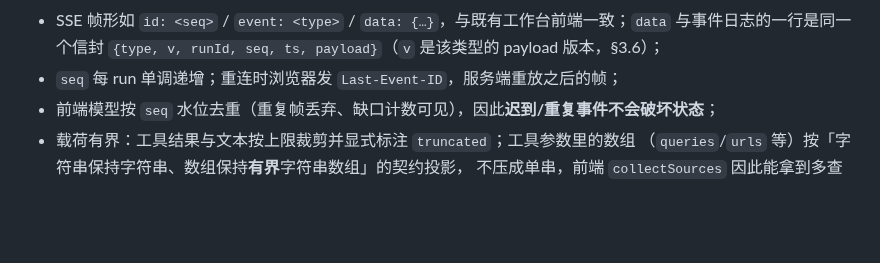
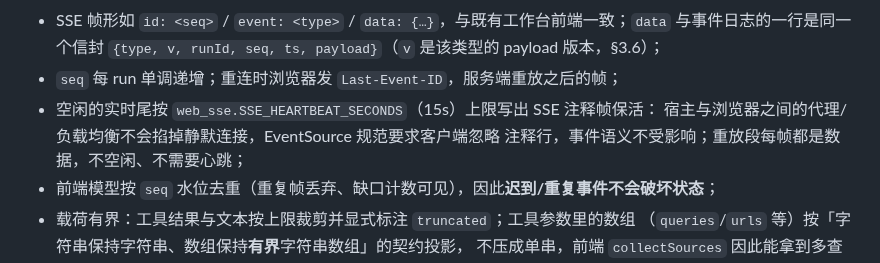
Before and after one commit to coldxiangyu163/glink-harness, a Markdown page: docs/architecture.md, the part around the change. Drawn GitHub-style; blank space fills up the shorter version.

Commit message:
docs: 事件传输细节补 SSE 心跳约定
Co-Authored-By: Claude Code <noreply@anthropic.com>

```diff
--- a/docs/architecture.md
+++ b/docs/architecture.md
@@ -186,6 +186,9 @@ pi 的事件词汇只出现在 `kernel/projection.py`；下游（总线、SSE、
   与事件日志的一行是同一个信封 `{type, v, runId, seq, ts, payload}`（`v` 是该类型的
   payload 版本，§3.6）；
 * `seq` 每 run 单调递增；重连时浏览器发 `Last-Event-ID`，服务端重放之后的帧；
+* 空闲的实时尾按 `web_sse.SSE_HEARTBEAT_SECONDS`（15s）上限写出 SSE 注释帧保活：
+  宿主与浏览器之间的代理/负载均衡不会掐掉静默连接，EventSource 规范要求客户端忽略
+  注释行，事件语义不受影响；重放段每帧都是数据，不空闲、不需要心跳；
 * 前端模型按 `seq` 水位去重（重复帧丢弃、缺口计数可见），因此**迟到/重复事件不会破坏状态**；
 * 载荷有界：工具结果与文本按上限裁剪并显式标注 `truncated`；工具参数里的数组
   （`queries`/`urls` 等）按「字符串保持字符串、数组保持**有界**字符串数组」的契约投影，
```
